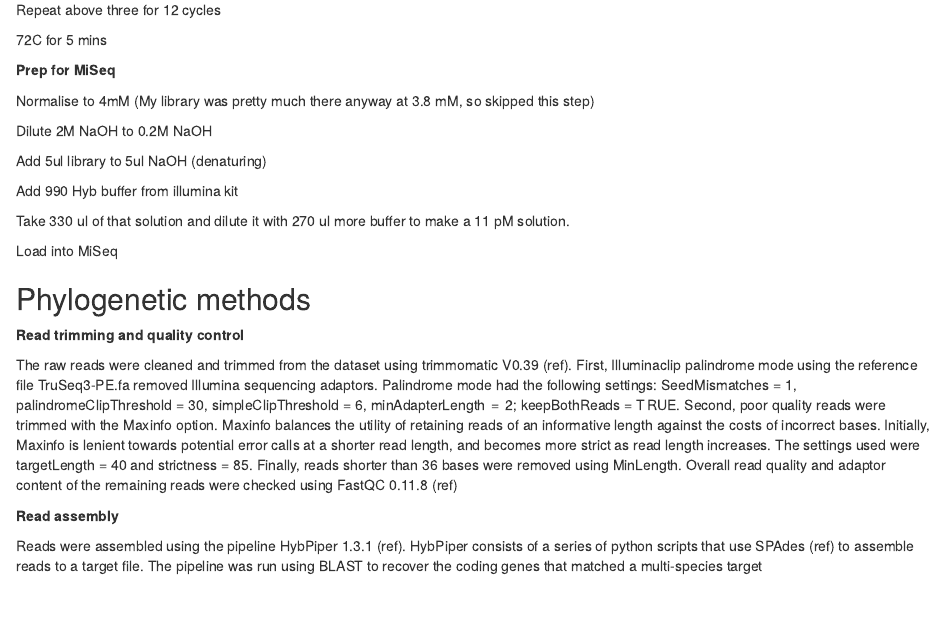
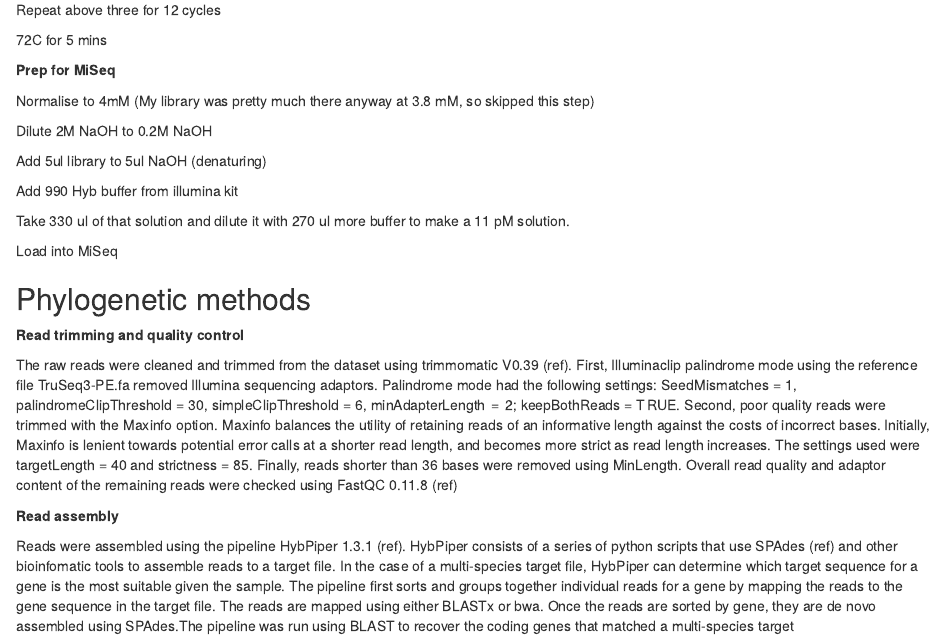
Before and after one commit to Lwoots/Draft_dissertation, an R Markdown document (03-Methods.rmd): the page in a window 1100 px wide, from 2900 px down. Rendered offline with R 4.5, knitr and Pandoc, with nearby package versions.

Commit message:
adding to hybpiper methods

```diff
--- a/03-Methods.rmd
+++ b/03-Methods.rmd
@@ -324,4 +324,4 @@ The raw reads were cleaned and trimmed from the dataset using trimmomatic V0.39
 
 **Read assembly**
 
-Reads were assembled using the pipeline HybPiper 1.3.1 (ref).  HybPiper consists of a series of python scripts that use SPAdes (ref) to assemble reads to a target file. The pipeline was run using BLAST to recover the coding genes that matched a multi-species target
+Reads were assembled using the pipeline HybPiper 1.3.1 (ref).  HybPiper consists of a series of python scripts that use SPAdes (ref) and other bioinfomatic tools to assemble reads to a target file. In the case of a multi-species target file, HybPiper can determine which target sequence for a gene is the most suitable given the sample. The pipeline first sorts and groups together individual reads for a gene by mapping the reads to the gene sequence in the target file. The reads are mapped using either BLASTx or bwa. Once the reads are sorted by gene, they are de novo assembled using SPAdes.The pipeline was run using BLAST to recover the coding genes that matched a multi-species target
```
